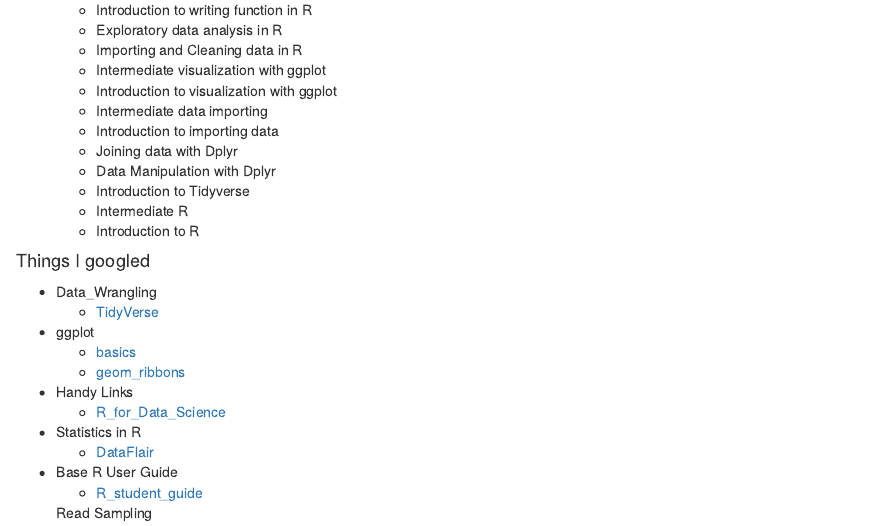
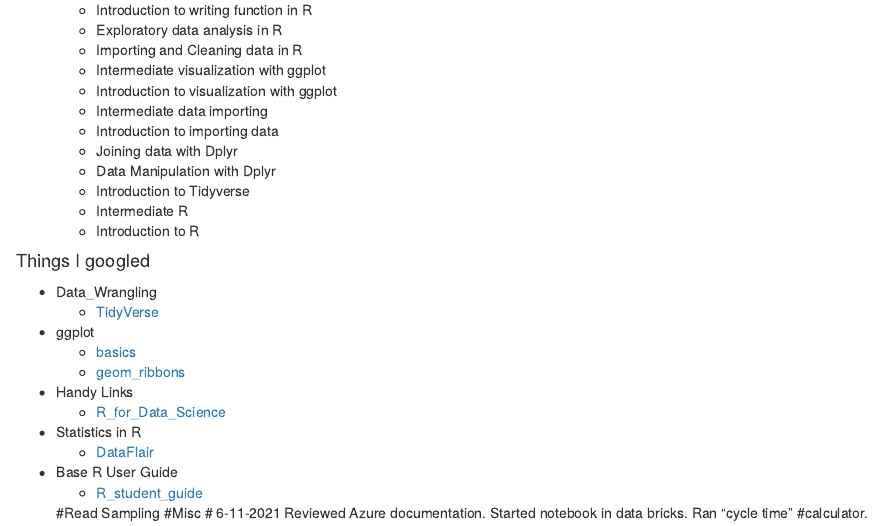
Before and after one commit to GeoClark/learn_churn, an R Markdown document (learning_progress.Rmd): the page in a window 1100 px wide, from 710 px down. Rendered offline with R 4.5, knitr and Pandoc, with nearby package versions.

Commit message:
misc training

```diff
--- a/learning_progress.Rmd
+++ b/learning_progress.Rmd
@@ -70,4 +70,6 @@
 
 
 
-  Read Sampling
+  #Read Sampling
+  #Misc
+  # 6-11-2021 Reviewed Azure documentation. Started notebook in data bricks. Ran "cycle time"        #calculator.
```
